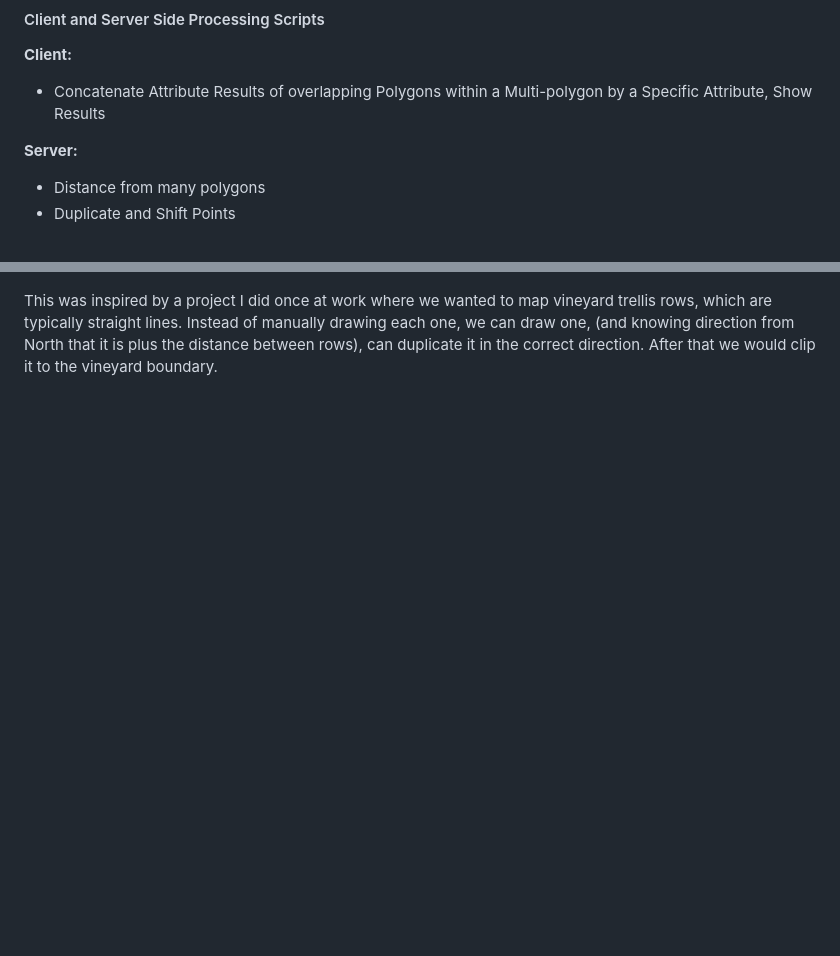
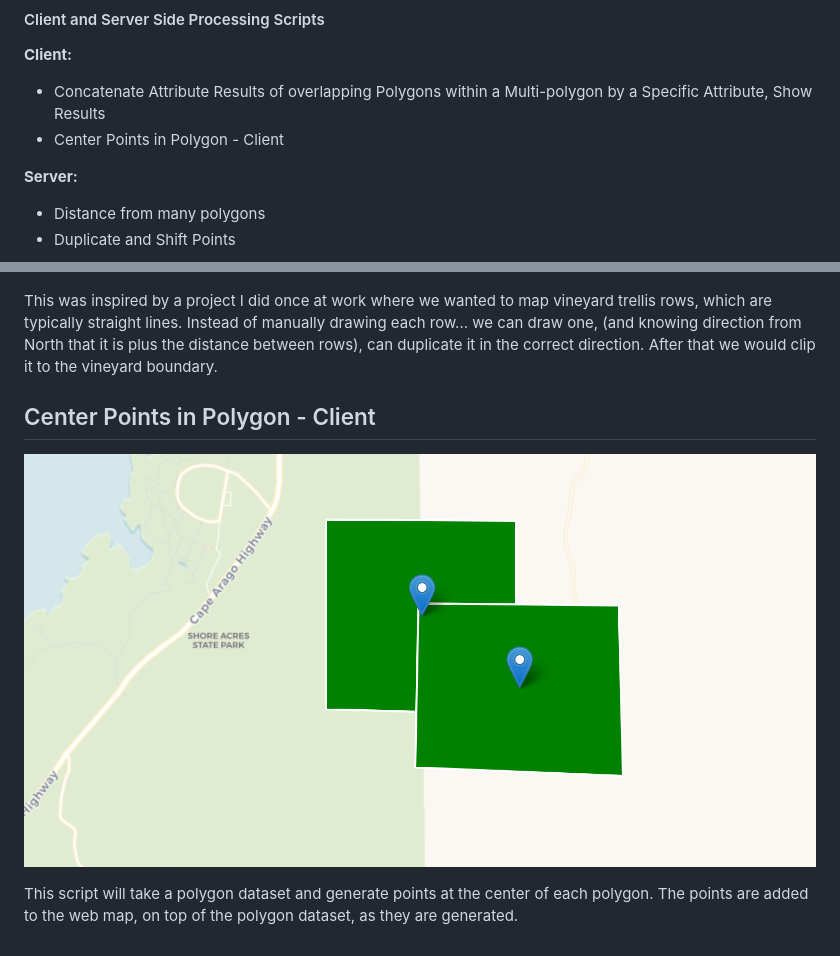
Before and after one commit to once-aday/map675-module-03-once-aday-assignment-03, a Markdown page: README.md, 2 parts joined by grey strips. Rendered like a GitHub page; pictures changed too: graphics/center-points-in-polygon.png (added); blank space fills up the shorter version.

Commit message:
center points in polygon client script complete and readme updates

```diff
--- a/README.md
+++ b/README.md
@@ -5,7 +5,7 @@
 **Client:**
 
 - Concatenate Attribute Results of overlapping Polygons within a Multi-polygon by a Specific Attribute, Show Results
-
+- Center Points in Polygon - Client
 
 **Server:**
 
@@ -46,4 +46,10 @@ This script takes a Line, duplicates it x times, and shifts it y distance each t
 
 ![Duplicate and Shifting Lines](graphics/duplicate-shift.png)
 
-This was inspired by a project I did once at work where we wanted to map vineyard trellis rows, which are typically straight lines. Instead of manually drawing each one, we can draw one, (and knowing direction from North that it is plus the distance between rows), can duplicate it in the correct direction. After that we would clip it to the vineyard boundary.
+This was inspired by a project I did once at work where we wanted to map vineyard trellis rows, which are typically straight lines. Instead of manually drawing each row... we can draw one, (and knowing direction from North that it is plus the distance between rows), can duplicate it in the correct direction. After that we would clip it to the vineyard boundary.
+
+## Center Points in Polygon - Client
+
+![Center Points in Polygon](graphics/center-points-in-polygon.png)
+
+This script will take a polygon dataset and generate points at the center of each polygon. The points are added to the web map, on top of the polygon dataset, as they are generated.
```
Also changed, not shown: 3 other files.
